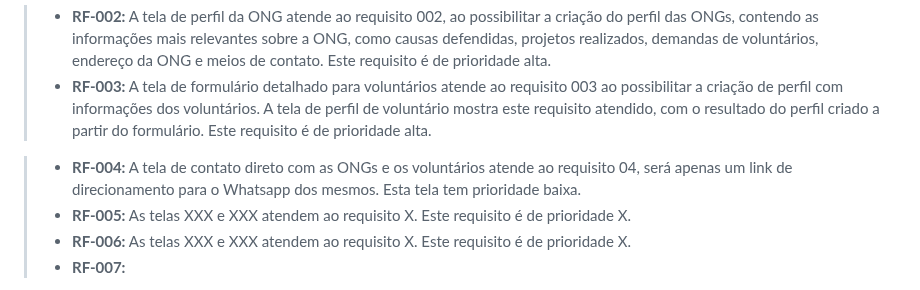
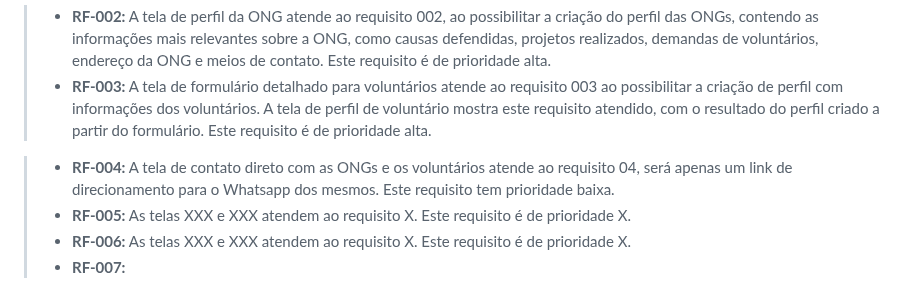
Before and after one commit to RaulJanon/pmv-ads-2023-1-e1-proj-web-t2-grupo-4-ongs-e-voluntariado, a Markdown page: docs/07-Programação de Funcionalidades.md, the part around the change. Drawn GitHub-style.

Commit message:
docs: correção de texto.

```diff
--- a/docs/07-Programação de Funcionalidades.md
+++ b/docs/07-Programação de Funcionalidades.md
@@ -18,7 +18,7 @@ A tela de perfil da ONG atende ao requisito 002, ao possibilitar a criação do
 A tela de formulário detalhado para voluntários atende ao requisito 003 ao possibilitar a criação de perfil com informações dos voluntários. A tela de perfil de voluntário mostra este requisito atendido, com o resultado do perfil criado a partir do formulário. Este requisito é de prioridade alta.
 
 >- **RF-004:**
-A tela de contato direto com as ONGs e os voluntários atende ao requisito 04, será apenas um link de direcionamento para o Whatsapp dos mesmos. Esta tela tem prioridade baixa.
+A tela de contato direto com as ONGs e os voluntários atende ao requisito 04, será apenas um link de direcionamento para o Whatsapp dos mesmos. Este requisito tem prioridade baixa.
 >- **RF-005:**
 As telas XXX e XXX atendem ao requisito X. Este requisito é de prioridade X.
 >- **RF-006:**
```
